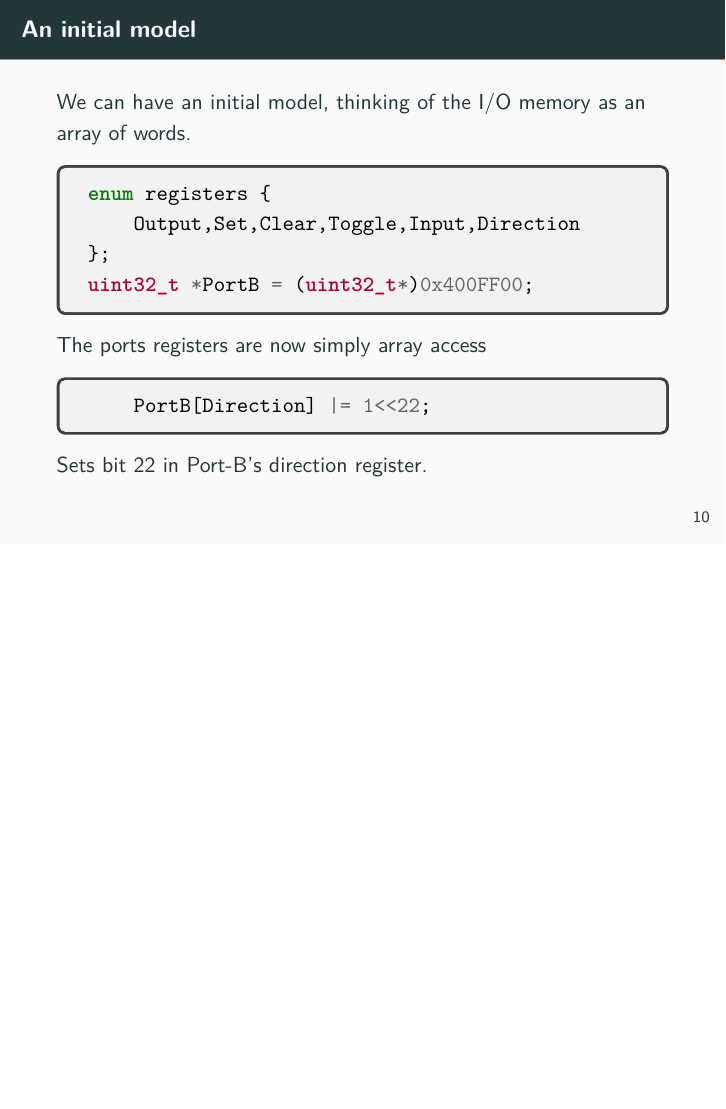
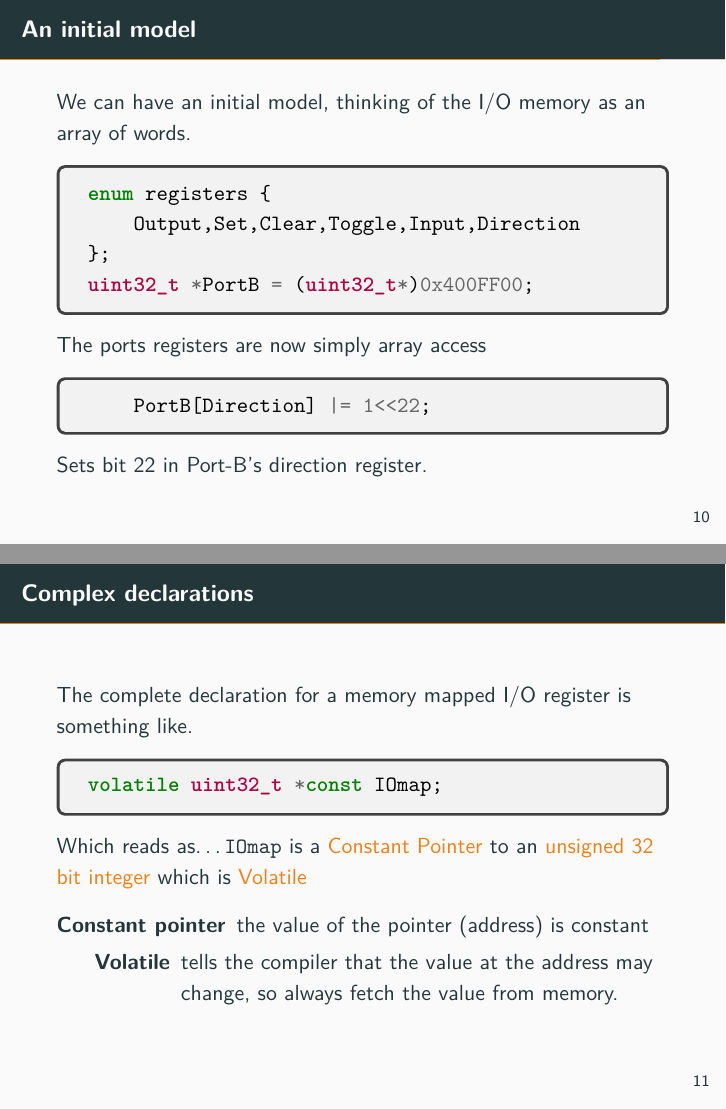
Before and after one commit to kf5011/kf5011.github.io, LaTeX slides (notes/memory-map-io.tex): page 10 of 10 before the commit and pages 10 and 11 of 11 after it, the two joined at a grey line, the shorter picture padded with empty space. Compiled offline with pdfLaTeX.

Commit message:
more notes

```diff
--- a/notes/memory-map-io.tex
+++ b/notes/memory-map-io.tex
@@ -164,6 +164,23 @@ uint32_t *PortB = (uint32_t*)0x400FF00;
     \end{tcolorbox}
     Sets bit 22 in Port-B's direction register.
 \end{frame}
+
+\begin{frame}[fragile]{Complex declarations}
+    The complete declaration for a memory mapped I/O register is something like.
+    \begin{tcolorbox}
+        \begin{minted}{c}
+volatile uint32_t *const IOmap;
+        \end{minted}
+    \end{tcolorbox}
+    Which reads as\ldots
+    \mintinline{c}{IOmap} is a \alert{Constant} \alert{Pointer} to an \alert{unsigned 32 bit integer} which is \alert{Volatile}
+    \begin{description}
+        \item[Constant pointer] the value of the pointer (address) is constant
+        \item[Volatile] tells the compiler that the value at the address may change, so always fetch the value from memory.
+    \end{description}
+\end{frame}
+
+
 \end{document}
 
 %%%%======================
```
Also changed, not shown: You-will-need.md (added, +20 -0 lines), assessment.md (+1 -1 lines), 1 other file.
